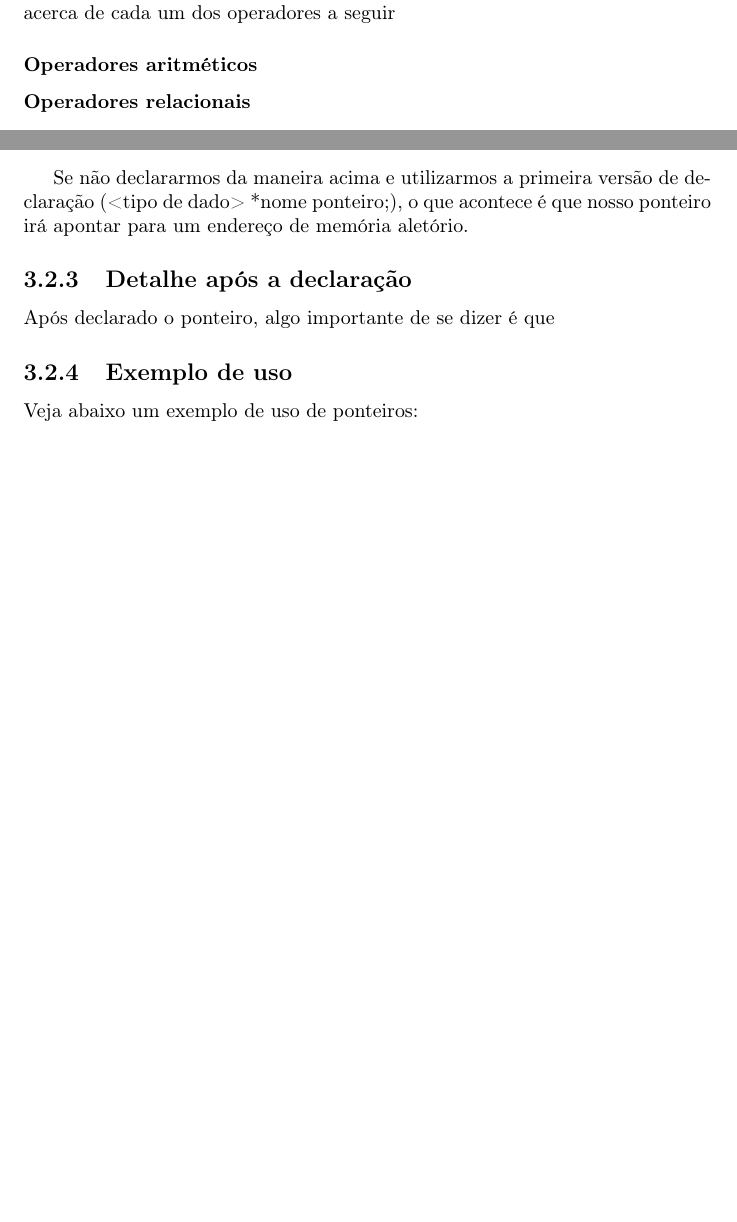
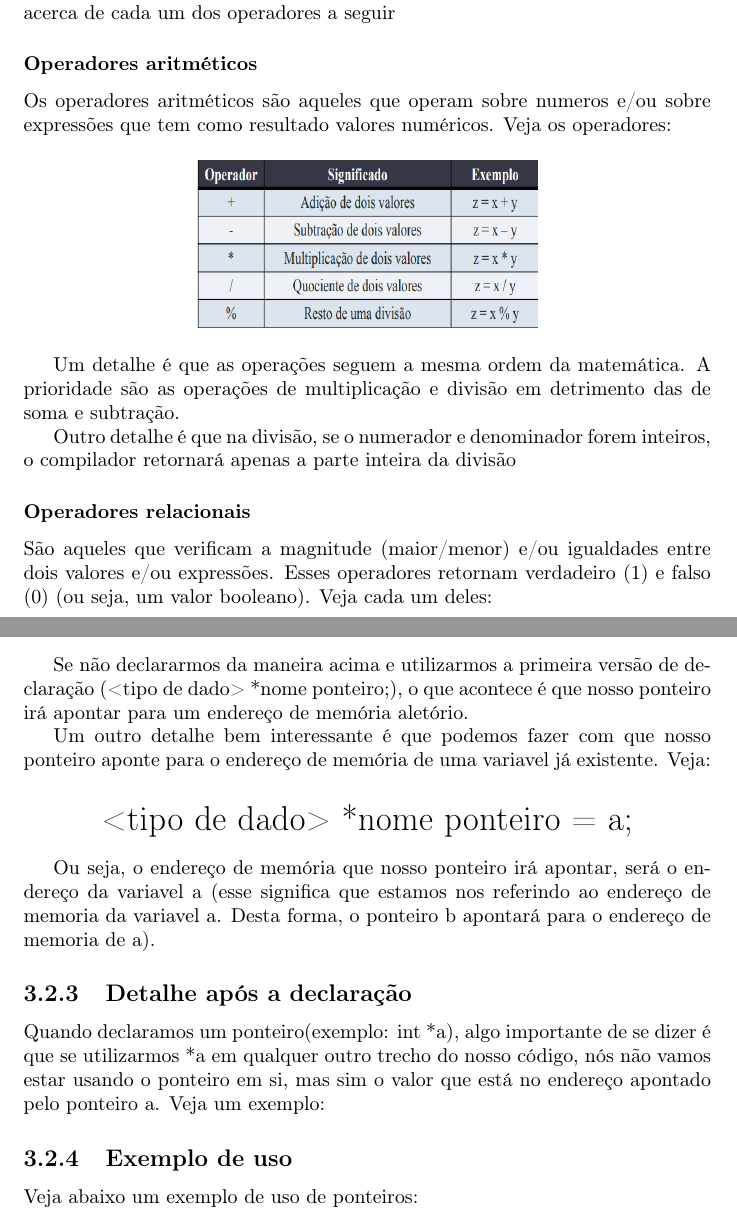
Before and after one commit to carreiranicolas/estudo-estrutura-de-dados, a LaTeX document (teoria/estrutura-de-dados.tex): two parts of pages 10 and 12 of 12 before the commit and two parts of pages 11 and 14 of 14 after it, joined at a grey line, cut so that both start at the same text, the shorter picture padded with empty space. Compiled offline with pdfLaTeX.

Commit message:
Terminei a parte de constantes. Fiz uma parte de operadores e continuei meu estudo de ponteiros

```diff
--- a/teoria/estrutura-de-dados.tex
+++ b/teoria/estrutura-de-dados.tex
@@ -213,7 +234,22 @@
 	\subsection{Operadores}
 	Os operadores são usados para desenvolver diferentes tipos de operações. Com eles podemos fazer operações matematicas, comparativas, logicas e etc. Veremos acerca de cada um dos operadores a seguir
 	\subsubsection{Operadores aritméticos}
+	Os operadores aritméticos são aqueles que operam sobre numeros e/ou sobre expressões que tem como resultado valores numéricos. Veja os operadores:
+
+	\begin{center}
+
+		\includegraphics[width=6cm,height=3cm,keepaspectratio=false]{imagens/operadoresa.png}
+
+	\end{center}
+
+	Um detalhe é que as operações seguem a mesma ordem da matemática. A prioridade são as operações de multiplicação e divisão em detrimento das de soma e subtração.
+
+	Outro detalhe é que na divisão, se o numerador e denominador forem inteiros, o compilador retornará apenas a parte inteira da divisão
+
 	\subsubsection{Operadores relacionais}
+	São aqueles que verificam a magnitude (maior/menor) e/ou igualdades entre dois valores e/ou expressões. Esses operadores retornam verdadeiro (1) e falso (0) (ou seja, um valor booleano). Veja cada um deles:
+
+
 	\subsubsection{Operadores lógicos}
 	\subsection{Coerção de tipos}
 	\subsection{Condicionais}
@@ -250,9 +286,20 @@
 
 	Se não declararmos da maneira acima e utilizarmos a primeira versão de declaração (<tipo de dado> *nome ponteiro;), o que acontece é que nosso ponteiro irá apontar para um endereço de memória aletório.
 
+	Um outro detalhe bem interessante é que podemos fazer com que nosso ponteiro aponte para o endereço de memória de uma variavel já existente. Veja:
+
+	\begin{LARGE}
+		\begin{center}
+			<tipo de dado> *nome ponteiro = a;
+		\end{center}
+	\end{LARGE}
+
+
+	Ou seja, o endereço de memória que nosso ponteiro irá apontar, será o endereço da variavel a (esse  significa que estamos nos referindo ao endereço de memoria da variavel a. Desta forma, o ponteiro b apontará para o endereço de memoria de a).
+
 	\subsection{Detalhe após a declaração}
 
-	Após declarado o ponteiro, algo importante de se dizer é que
+	Quando declaramos um ponteiro(exemplo: int *a), algo importante de se dizer é que se utilizarmos *a em qualquer outro trecho do nosso código, nós não vamos estar usando o ponteiro em si, mas sim o valor que está no endereço apontado pelo ponteiro a. Veja um exemplo:
 
 
 	\subsection{Exemplo de uso}
```
Also changed, not shown: teoria/estrutura-de-dados.pdf, teoria/imagens/const.png (added), teoria/imagens/define.png (added), teoria/imagens/operadoresa.png (added), teoria/imagens/outros_escape.png (added), teoria/estrutura-de-dados.tex (25 more changed lines).
